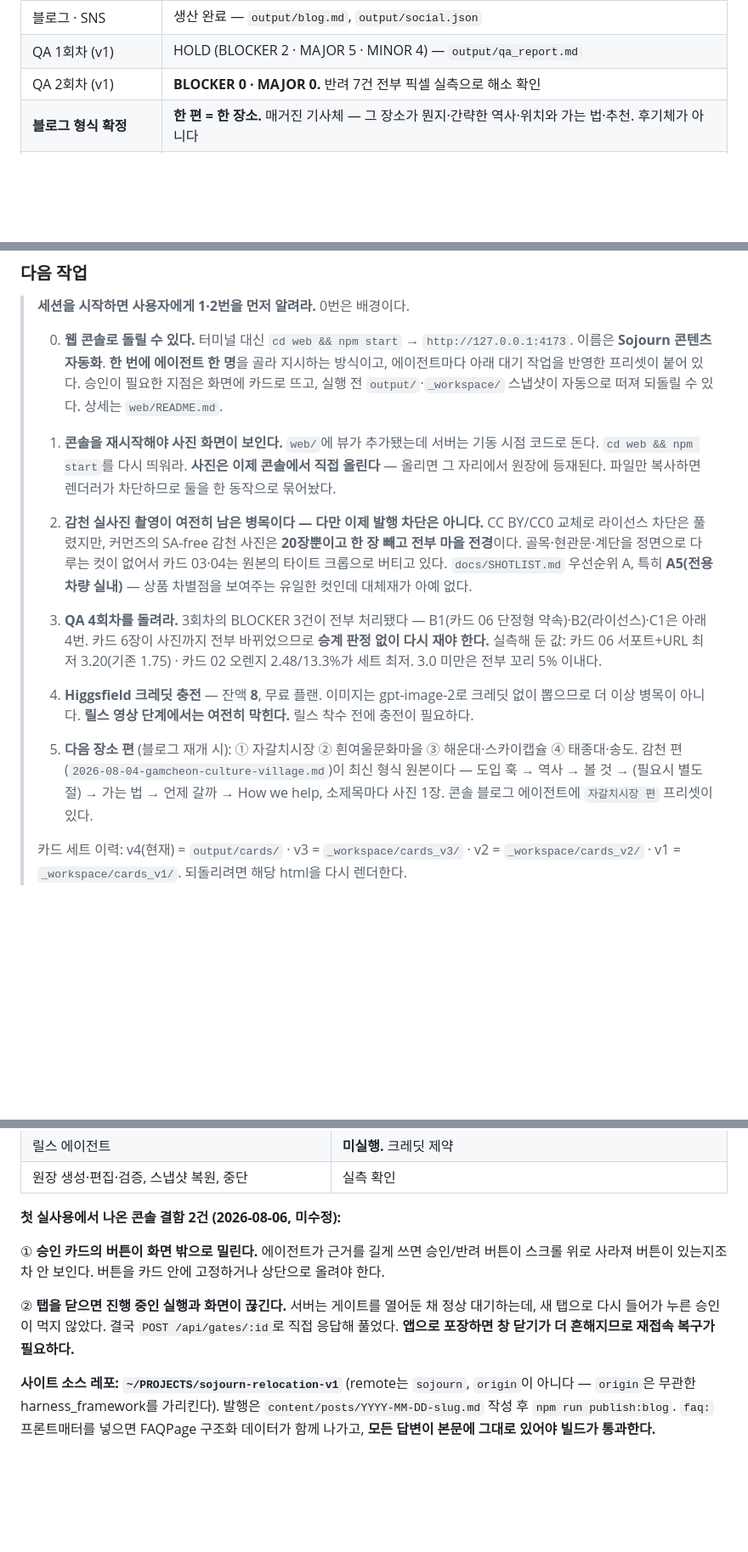
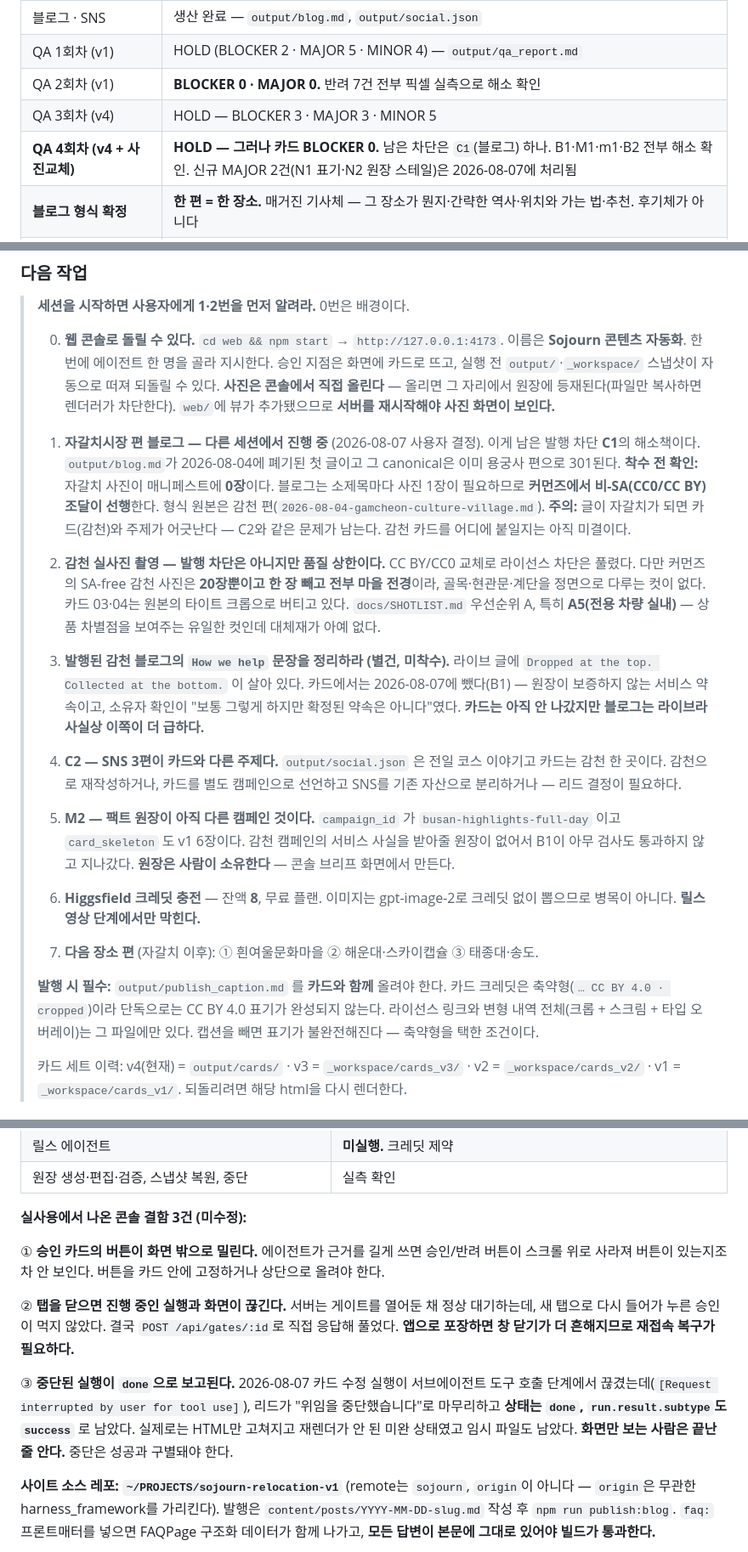
Before and after one commit to ericdylee/sojourn-private-tour, a Markdown page: docs/PRD.md, 3 parts joined by grey strips. Shown at 85% size. Drawn GitHub-style; blank space fills up the shorter version.

Commit message:
docs: 오늘 결과와 다음 세션이 알아야 할 것을 남긴다
PRD "다음 작업"이 QA 4회차 이전 상태였다 — 이미 한 일("QA 4회차를 돌려라")을
지시하고 있었고 번호도 중복이었다. 현재 상태로 다시 썼다.

바뀐 것:
- 남은 발행 차단이 **C1 하나**임을 명시. 자갈치시장 편이 그 해소책이고 다른
  세션에서 진행 중이다. **착수 전 확인사항을 박아뒀다 — 자갈치 사진이 매니페스트에
  0장이다.** 블로그는 소제목마다 사진 1장이 필요하므로 커먼즈 비-SA 조달이 선행한다.
  그리고 글이 자갈치가 되면 카드(감천)와 주제가 어긋난다는 점도 남겼다.
- 발행된 감천 블로그의 `Dropped at the top…` 문장이 아직 라이브라는 것. 카드에서는
  뺐다. **카드는 안 나갔지만 블로그는 라이브라 사실상 이쪽이 더 급하다.**
- 감천 촬영의 성격 변화 — 발행 차단에서 품질 상한으로. 커먼즈 SA-free 풀이 20장이고
  한 장 빼고 전부 마을 전경이라 근경 컷이 없다.
- **발행 시 `output/publish_caption.md` 동봉이 필수**라는 것. 카드 크레딧이 축약형
  이라 단독으로는 CC BY 4.0 표기가 완성되지 않는다.
- QA 3·4회차 판정을 현재 상태 표에 추가.

콘솔 결함을 2건 → 3건으로 늘렸다. ③은 오늘 실제로 겪었다 — 카드 수정 실행이
서브에이전트 도구 호출 단계에서 끊겼는데 상태가 `done`, subtype이 `success`로
남았다. 실제로는 HTML만 고쳐지고 재렌더가 안 된 미완이었고 임시 파일도 남았다.
**중단은 성공과 구별돼야 한다.**

Co-Authored-By: Claude Opus 5 (1M context) <noreply@anthropic.com>

```diff
--- a/docs/PRD.md
+++ b/docs/PRD.md
@@ -67,6 +67,8 @@
 | 블로그 · SNS | 생산 완료 — `output/blog.md`, `output/social.json` |
 | QA 1회차 (v1) | HOLD (BLOCKER 2 · MAJOR 5 · MINOR 4) — `output/qa_report.md` |
 | QA 2회차 (v1) | **BLOCKER 0 · MAJOR 0.** 반려 7건 전부 픽셀 실측으로 해소 확인 |
+| QA 3회차 (v4) | HOLD — BLOCKER 3 · MAJOR 3 · MINOR 5 |
+| **QA 4회차 (v4 + 사진교체)** | **HOLD — 그러나 카드 BLOCKER 0.** 남은 차단은 `C1`(블로그) 하나. B1·M1·m1·B2 전부 해소 확인. 신규 MAJOR 2건(N1 표기·N2 원장 스테일)은 2026-08-07에 처리됨 |
 | **블로그 형식 확정** | **한 편 = 한 장소.** 매거진 기사체 — 그 장소가 뭔지·간략한 역사·위치와 가는 법·추천. 후기체가 아니다 |
 | **블로그 2편 발행** | **완료 — 라이브.** ① 해동용궁사 ② 감천문화마을. 각 Article + FAQPage, 소제목마다 사진 1장, sitemap 등재 |
 | 블로그 목록 `/blog` | 가로형 카드(이미지 좌·텍스트 우) 세로 스택. **8편/쪽, 넘치면 `/blog/page/2`.** 테스트 9종 |
@@ -81,39 +83,53 @@
 
 > **세션을 시작하면 사용자에게 1·2번을 먼저 알려라.** 0번은 배경이다.
 >
-> 0. **웹 콘솔로 돌릴 수 있다.** 터미널 대신 `cd web && npm start` →
->    `http://127.0.0.1:4173`. 이름은 **Sojourn 콘텐츠 자동화**.
->    **한 번에 에이전트 한 명**을 골라 지시하는 방식이고, 에이전트마다 아래 대기
->    작업을 반영한 프리셋이 붙어 있다. 승인이 필요한 지점은 화면에 카드로 뜨고,
->    실행 전 `output/`·`_workspace/` 스냅샷이 자동으로 떠져 되돌릴 수 있다.
->    상세는 `web/README.md`.
+> 0. **웹 콘솔로 돌릴 수 있다.** `cd web && npm start` → `http://127.0.0.1:4173`.
+>    이름은 **Sojourn 콘텐츠 자동화**. 한 번에 에이전트 한 명을 골라 지시한다.
+>    승인 지점은 화면에 카드로 뜨고, 실행 전 `output/`·`_workspace/` 스냅샷이
+>    자동으로 떠져 되돌릴 수 있다. **사진은 콘솔에서 직접 올린다** — 올리면 그
+>    자리에서 원장에 등재된다(파일만 복사하면 렌더러가 차단한다).
+>    `web/`에 뷰가 추가됐으므로 **서버를 재시작해야 사진 화면이 보인다.**
 >
-> 1. **콘솔을 재시작해야 사진 화면이 보인다.** `web/`에 뷰가 추가됐는데 서버는
->    기동 시점 코드로 돈다. `cd web && npm start`를 다시 띄워라.
->    **사진은 이제 콘솔에서 직접 올린다** — 올리면 그 자리에서 원장에 등재된다.
->    파일만 복사하면 렌더러가 차단하므로 둘을 한 동작으로 묶어놨다.
+> 1. **자갈치시장 편 블로그 — 다른 세션에서 진행 중** (2026-08-07 사용자 결정).
+>    이게 남은 발행 차단 **C1**의 해소책이다. `output/blog.md`가 2026-08-04에
+>    폐기된 첫 글이고 그 canonical은 이미 용궁사 편으로 301된다.
+>    **착수 전 확인:** 자갈치 사진이 매니페스트에 **0장**이다. 블로그는 소제목마다
+>    사진 1장이 필요하므로 **커먼즈에서 비-SA(CC0/CC BY) 조달이 선행**한다.
+>    형식 원본은 감천 편(`2026-08-04-gamcheon-culture-village.md`).
+>    **주의:** 글이 자갈치가 되면 카드(감천)와 주제가 어긋난다 — C2와 같은 문제가
+>    남는다. 감천 카드를 어디에 붙일지는 아직 미결이다.
 >
-> 2. **감천 실사진 촬영이 여전히 남은 병목이다 — 다만 이제 발행 차단은 아니다.**
->    CC BY/CC0 교체로 라이선스 차단은 풀렸지만, 커먼즈의 SA-free 감천 사진은
->    **20장뿐이고 한 장 빼고 전부 마을 전경**이다. 골목·현관문·계단을 정면으로
->    다루는 컷이 없어서 카드 03·04는 원본의 타이트 크롭으로 버티고 있다.
+> 2. **감천 실사진 촬영 — 발행 차단은 아니지만 품질 상한이다.**
+>    CC BY/CC0 교체로 라이선스 차단은 풀렸다. 다만 커먼즈의 SA-free 감천 사진은
+>    **20장뿐이고 한 장 빼고 전부 마을 전경**이라, 골목·현관문·계단을 정면으로
+>    다루는 컷이 없다. 카드 03·04는 원본의 타이트 크롭으로 버티고 있다.
 >    `docs/SHOTLIST.md` 우선순위 A, 특히 **A5(전용 차량 실내)** — 상품 차별점을
 >    보여주는 유일한 컷인데 대체재가 아예 없다.
 >
-> 3. **QA 4회차를 돌려라.** 3회차의 BLOCKER 3건이 전부 처리됐다 —
->    B1(카드 06 단정형 약속)·B2(라이선스)·C1은 아래 4번. 카드 6장이 사진까지
->    전부 바뀌었으므로 **승계 판정 없이 다시 재야 한다.**
->    실측해 둔 값: 카드 06 서포트+URL 최저 3.20(기존 1.75) · 카드 02 오렌지
->    2.48/13.3%가 세트 최저. 3.0 미만은 전부 꼬리 5% 이내다.
+> 3. **발행된 감천 블로그의 `How we help` 문장을 정리하라 (별건, 미착수).**
+>    라이브 글에 `Dropped at the top. Collected at the bottom.` 이 살아 있다.
+>    카드에서는 2026-08-07에 뺐다(B1) — 원장이 보증하지 않는 서비스 약속이고,
+>    소유자 확인이 "보통 그렇게 하지만 확정된 약속은 아니다"였다.
+>    **카드는 아직 안 나갔지만 블로그는 라이브라 사실상 이쪽이 더 급하다.**
 >
-> 3. **Higgsfield 크레딧 충전** — 잔액 **8**, 무료 플랜.
->    이미지는 gpt-image-2로 크레딧 없이 뽑으므로 더 이상 병목이 아니다.
->    **릴스 영상 단계에서는 여전히 막힌다.** 릴스 착수 전에 충전이 필요하다.
+> 4. **C2 — SNS 3편이 카드와 다른 주제다.** `output/social.json` 은 전일 코스
+>    이야기고 카드는 감천 한 곳이다. 감천으로 재작성하거나, 카드를 별도 캠페인으로
+>    선언하고 SNS를 기존 자산으로 분리하거나 — 리드 결정이 필요하다.
 >
-> 4. **다음 장소 편** (블로그 재개 시): ① 자갈치시장 ② 흰여울문화마을 ③ 해운대·스카이캡슐 ④ 태종대·송도.
->    감천 편(`2026-08-04-gamcheon-culture-village.md`)이 최신 형식 원본이다 —
->    도입 훅 → 역사 → 볼 것 → (필요시 별도 절) → 가는 법 → 언제 갈까 → How we help, 소제목마다 사진 1장.
->    콘솔 블로그 에이전트에 `자갈치시장 편` 프리셋이 있다.
+> 5. **M2 — 팩트 원장이 아직 다른 캠페인 것이다.** `campaign_id` 가
+>    `busan-highlights-full-day` 이고 `card_skeleton` 도 v1 6장이다. 감천 캠페인의
+>    서비스 사실을 받아줄 원장이 없어서 B1이 아무 검사도 통과하지 않고 지나갔다.
+>    **원장은 사람이 소유한다** — 콘솔 브리프 화면에서 만든다.
+>
+> 6. **Higgsfield 크레딧 충전** — 잔액 **8**, 무료 플랜. 이미지는 gpt-image-2로
+>    크레딧 없이 뽑으므로 병목이 아니다. **릴스 영상 단계에서만 막힌다.**
+>
+> 7. **다음 장소 편** (자갈치 이후): ① 흰여울문화마을 ② 해운대·스카이캡슐 ③ 태종대·송도.
+>
+> **발행 시 필수:** `output/publish_caption.md` 를 **카드와 함께** 올려야 한다.
+> 카드 크레딧은 축약형(`… CC BY 4.0 · cropped`)이라 단독으로는 CC BY 4.0 표기가
+> 완성되지 않는다. 라이선스 링크와 변형 내역 전체(크롭 + 스크림 + 타입 오버레이)는
+> 그 파일에만 있다. 캡션을 빼면 표기가 불완전해진다 — 축약형을 택한 조건이다.
 >
 > 카드 세트 이력: v4(현재) = `output/cards/` · v3 = `_workspace/cards_v3/` ·
 > v2 = `_workspace/cards_v2/` · v1 = `_workspace/cards_v1/`. 되돌리려면 해당 html을 다시 렌더한다.
@@ -134,7 +150,7 @@
 | 릴스 에이전트 | **미실행.** 크레딧 제약 |
 | 원장 생성·편집·검증, 스냅샷 복원, 중단 | 실측 확인 |
 
-**첫 실사용에서 나온 콘솔 결함 2건 (2026-08-06, 미수정):**
+**실사용에서 나온 콘솔 결함 3건 (미수정):**
 
 ① **승인 카드의 버튼이 화면 밖으로 밀린다.** 에이전트가 근거를 길게 쓰면 승인/반려
 버튼이 스크롤 위로 사라져 버튼이 있는지조차 안 보인다. 버튼을 카드 안에 고정하거나
@@ -143,6 +159,12 @@
 ② **탭을 닫으면 진행 중인 실행과 화면이 끊긴다.** 서버는 게이트를 열어둔 채 정상
 대기하는데, 새 탭으로 다시 들어가 누른 승인이 먹지 않았다. 결국 `POST /api/gates/:id`로
 직접 응답해 풀었다. **앱으로 포장하면 창 닫기가 더 흔해지므로 재접속 복구가 필요하다.**
+
+③ **중단된 실행이 `done`으로 보고된다.** 2026-08-07 카드 수정 실행이 서브에이전트
+도구 호출 단계에서 끊겼는데(`[Request interrupted by user for tool use]`), 리드가
+"위임을 중단했습니다"로 마무리하고 **상태는 `done`, `run.result.subtype`도 `success`**
+로 남았다. 실제로는 HTML만 고쳐지고 재렌더가 안 된 미완 상태였고 임시 파일도 남았다.
+**화면만 보는 사람은 끝난 줄 안다.** 중단은 성공과 구별돼야 한다.
 
 **사이트 소스 레포: `~/PROJECTS/sojourn-relocation-v1`** (remote는 `sojourn`, `origin`이 아니다 —
 `origin`은 무관한 harness_framework를 가리킨다). 발행은 `content/posts/YYYY-MM-DD-slug.md` 작성 후
```
Also changed, not shown: CLAUDE.md (+6 -0 lines).
